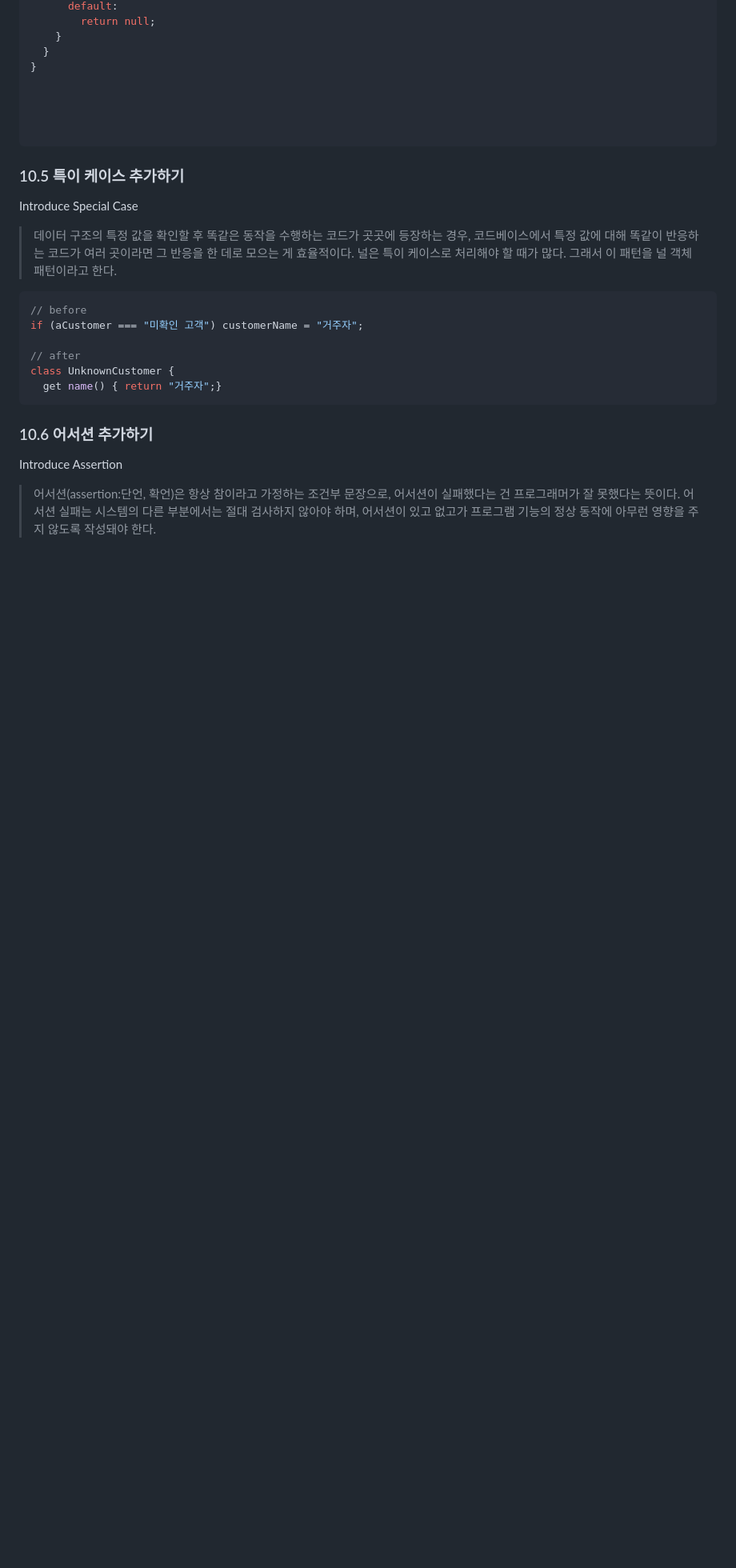
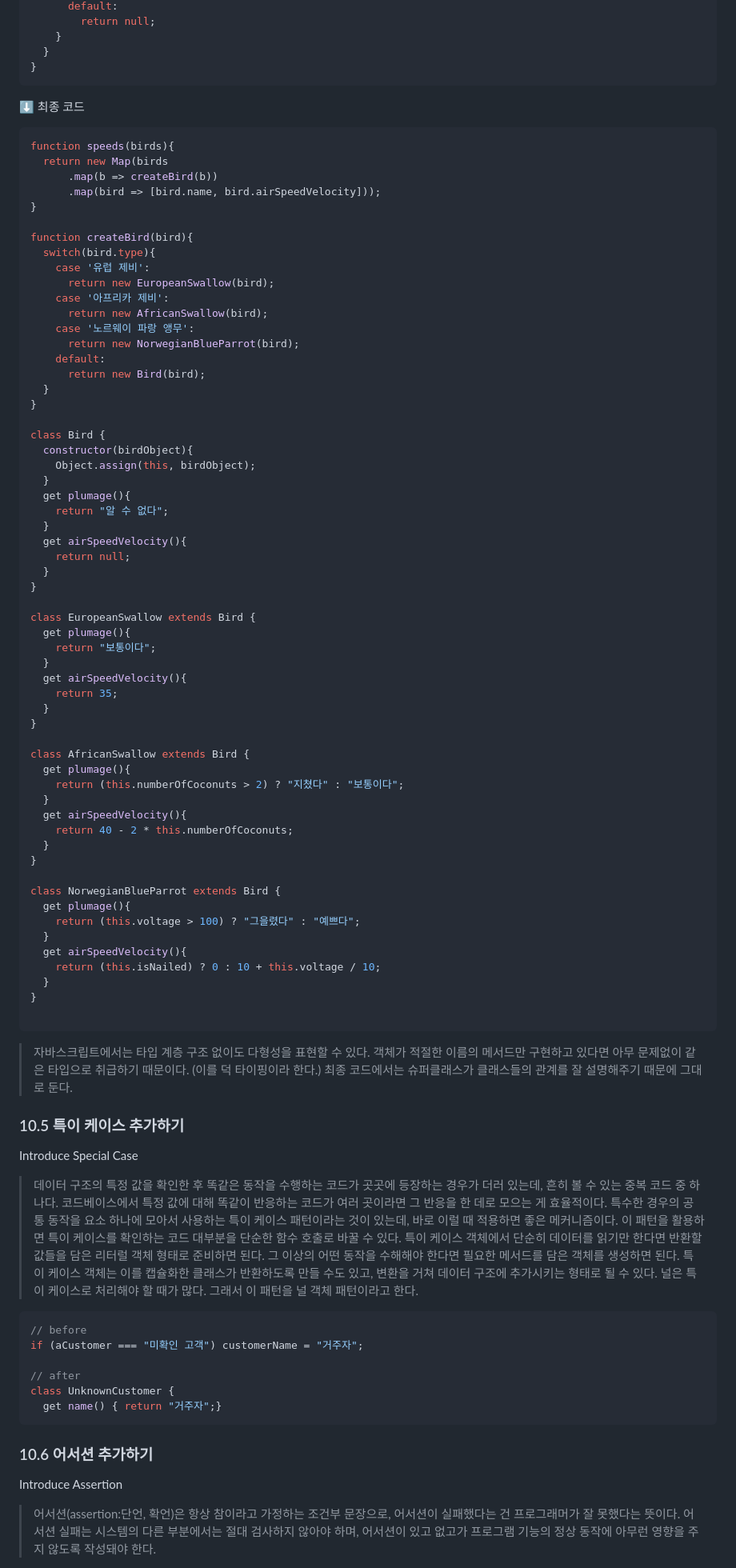
Before and after one commit to kiki-wit/refactoring, a Markdown page: Chapter10/heesun.md, the part around one of its changes. Shown at 80% size. Drawn GitHub-style; blank space fills up the shorter version.

````diff
--- a/Chapter10/heesun.md
+++ b/Chapter10/heesun.md
@@ -259,21 +264,90 @@ class Bird {
     }
   }
 }
+```
 
+⬇️ 최종 코드
+```javascript
+function speeds(birds){
+  return new Map(birds
+      .map(b => createBird(b))
+      .map(bird => [bird.name, bird.airSpeedVelocity]));
+}
 
+function createBird(bird){
+  switch(bird.type){
+    case '유럽 제비':
+      return new EuropeanSwallow(bird);
+    case '아프리카 제비':
+      return new AfricanSwallow(bird);
+    case '노르웨이 파랑 앵무':
+      return new NorwegianBlueParrot(bird);
+    default:
+      return new Bird(bird);
+  }
+}
 
+class Bird {
+  constructor(birdObject){
+    Object.assign(this, birdObject);
+  }
+  get plumage(){
+    return "알 수 없다";
+  }
+  get airSpeedVelocity(){
+    return null;
+  }
+}
+
+class EuropeanSwallow extends Bird {
+  get plumage(){
+    return "보통이다";
+  }
+  get airSpeedVelocity(){
+    return 35;
+  }
+}
+
+class AfricanSwallow extends Bird {
+  get plumage(){
+    return (this.numberOfCoconuts > 2) ? "지쳤다" : "보통이다";
+  }
+  get airSpeedVelocity(){
+    return 40 - 2 * this.numberOfCoconuts;
+  }
+}
+
+class NorwegianBlueParrot extends Bird {
+  get plumage(){
+    return (this.voltage > 100) ? "그을렸다" : "예쁘다";
+  }
+  get airSpeedVelocity(){
+    return (this.isNailed) ? 0 : 10 + this.voltage / 10;
+  }
+}
 
 ```
-
+>자바스크립트에서는 타입 계층 구조 없이도 다형성을 표현할 수 있다. 객체가 적절한 이름의 메서드만 구현하고 있다면
+>아무 문제없이 같은 타입으로 취급하기 때문이다. (이를 덕 타이핑이라 한다.)
+>최종 코드에서는 슈퍼클래스가 클래스들의 관계를 잘 설명해주기 때문에 그대로 둔다.
 
 
 ### 10.5 특이 케이스 추가하기
 Introduce Special Case
 
->데이터 구조의 특정 값을 확인할 후 똑같은 동작을 수행하는 코드가 곳곳에 등장하는 경우,
+>데이터 구조의 특정 값을 확인한 후 똑같은 동작을 수행하는 코드가 곳곳에 등장하는 경우가 더러 있는데,
+>흔히 볼 수 있는 중복 코드 중 하나다.
 >코드베이스에서 특정 값에 대해 똑같이 반응하는 코드가 여러 곳이라면 그 반응을 한 데로
 >모으는 게 효율적이다.
+>특수한 경우의 공통 동작을 요소 하나에 모아서 사용하는 특이 케이스 패턴이라는 것이 있는데,
+바로 이럴 때 적용하면 좋은 메커니즘이다.
+이 패턴을 활용하면 특이 케이스를 확인하는 코드 대부분을 단순한 함수 호출로 바꿀 수 있다.
+특이 케이스 객체에서 단순히 데이터를 읽기만 한다면 반환할 값들을 담은 리터럴 객체 형태로 준비하면 된다.
+그 이상의 어떤 동작을 수해해야 한다면 필요한 메서드를 담은 객체를 생성하면 된다.
+특이 케이스 객체는 이를 캡슐화한 클래스가 반환하도록 만들 수도 있고, 변환을 거쳐 데이터 구조에 추가시키는
+형태로 될 수 있다.
 >널은 특이 케이스로 처리해야 할 때가 많다. 그래서 이 패턴을 널 객체 패턴이라고 한다.
+
 
 ```javascript
 // before
@@ -283,6 +357,7 @@ if (aCustomer === "미확인 고객") customerName = "거주자";
 class UnknownCustomer {
   get name() { return "거주자";}
 ```
+
 
 ### 10.6 어서션 추가하기
 Introduce Assertion
````
Also changed, not shown: other parts of Chapter10/heesun.md (+81 -1 lines).
